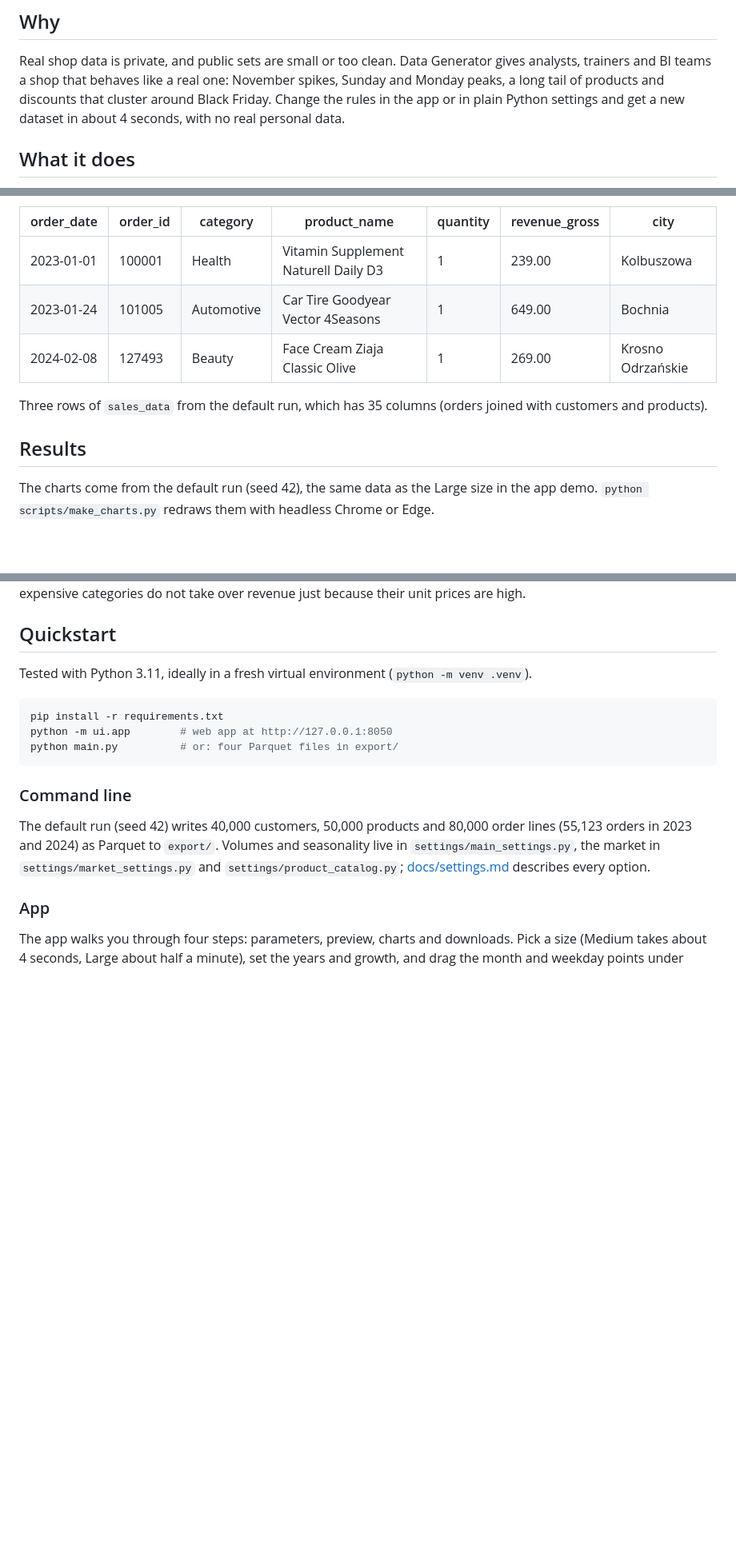
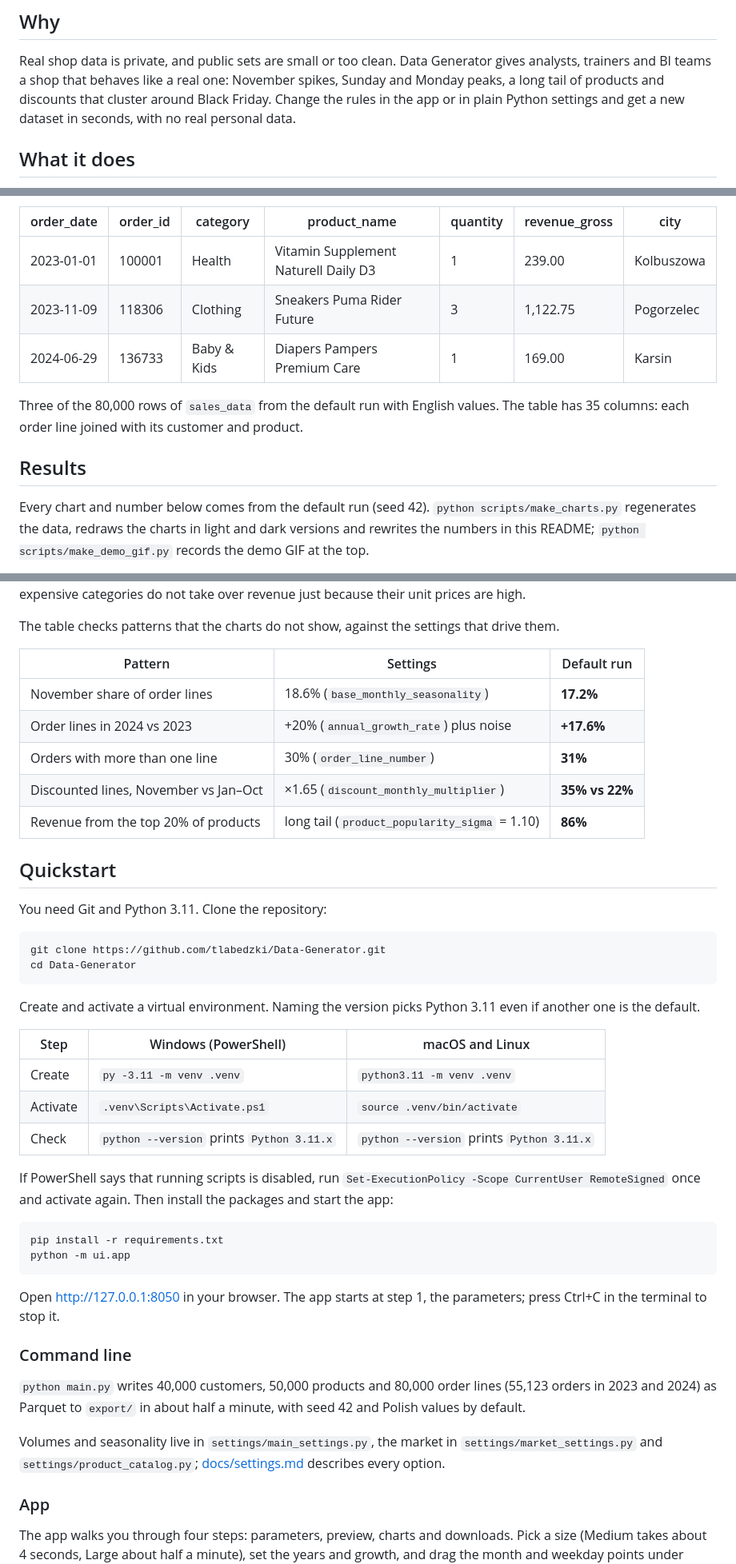
Before and after one commit to tlabedzki/Data-Generator, a Markdown page: README.md, 3 parts joined by grey strips. Shown at 80% size. Drawn GitHub-style; blank space fills up the shorter version.

````diff
--- a/README.md
+++ b/README.md
@@ -17,7 +17,7 @@ command line or a web app.
 Real shop data is private, and public sets are small or too clean. Data Generator gives analysts, trainers and BI
 teams a shop that behaves like a real one: November spikes, Sunday and Monday peaks, a long tail of products and
 discounts that cluster around Black Friday. Change the rules in the app or in plain Python settings and get a new
-dataset in about 4 seconds, with no real personal data.
+dataset in seconds, with no real personal data.
 
 ## What it does
 
@@ -31,13 +33,17 @@ dataset in about 4 seconds, with no real personal data.
 | order_date | order_id | category | product_name | quantity | revenue_gross | city |
 |---|---|---|---|---|---|---|
 | 2023-01-01 | 100001 | Health | Vitamin Supplement Naturell Daily D3 | 1 | 239.00 | Kolbuszowa |
-| 2023-01-24 | 101005 | Automotive | Car Tire Goodyear Vector 4Seasons | 1 | 649.00 | Bochnia |
-| 2024-02-08 | 127493 | Beauty | Face Cream Ziaja Classic Olive | 1 | 269.00 | Krosno Odrzańskie |
+| 2023-11-09 | 118306 | Clothing | Sneakers Puma Rider Future | 3 | 1,122.75 | Pogorzelec |
+| 2024-06-29 | 136733 | Baby & Kids | Diapers Pampers Premium Care | 1 | 169.00 | Karsin |
 
-Three rows of `sales_data` from the default run, which has 35 columns (orders joined with customers and products).
+Three of the 80,000 rows of `sales_data` from the default run with English values. The table has 35 columns: each
+order line joined with its customer and product.
+
+<!-- /generated:sample -->
 
 ## Results
 
-The charts come from the default run (seed 42), the same data as the Large size in the app demo.
-`python scripts/make_charts.py` redraws them with headless Chrome or Edge.
+Every chart and number below comes from the default run (seed 42). `python scripts/make_charts.py` regenerates the
+data, redraws the charts in light and dark versions and rewrites the numbers in this README;
+`python scripts/make_demo_gif.py` records the demo GIF at the top.
 
@@ -54,22 +71,57 @@ The weekday mix stays within a percentage point or two of the configured weights
 Category revenue lands within 1.3 percentage points of the target mix: the generator corrects for average price, so
 expensive categories do not take over revenue just because their unit prices are high.
 
+The table checks patterns that the charts do not show, against the settings that drive them.
+
+| Pattern | Settings | Default run |
+|---|---|---|
+| November share of order lines | 18.6% (`base_monthly_seasonality`) | **17.2%** |
+| Order lines in 2024 vs 2023 | +20% (`annual_growth_rate`) plus noise | **+17.6%** |
+| Orders with more than one line | 30% (`order_line_number`) | **31%** |
+| Discounted lines, November vs Jan–Oct | ×1.65 (`discount_monthly_multiplier`) | **35% vs 22%** |
+| Revenue from the top 20% of products | long tail (`product_popularity_sigma` = 1.10) | **86%** |
+
+<!-- /generated:results -->
+
 ## Quickstart
 
-Tested with Python 3.11, ideally in a fresh virtual environment (`python -m venv .venv`).
+You need Git and Python 3.11. Clone the repository:
+
+```bash
+git clone https://github.com/tlabedzki/Data-Generator.git
+cd Data-Generator
+```
+
+Create and activate a virtual environment. Naming the version picks Python 3.11 even if another one is the default.
+
+| Step | Windows (PowerShell) | macOS and Linux |
+|---|---|---|
+| Create | `py -3.11 -m venv .venv` | `python3.11 -m venv .venv` |
+| Activate | `.venv\Scripts\Activate.ps1` | `source .venv/bin/activate` |
+| Check | `python --version` prints `Python 3.11.x` | `python --version` prints `Python 3.11.x` |
+
+If PowerShell says that running scripts is disabled, run `Set-ExecutionPolicy -Scope CurrentUser RemoteSigned` once
+and activate again. Then install the packages and start the app:
 
 ```bash
 pip install -r requirements.txt
-python -m ui.app        # web app at http://127.0.0.1:8050
-python main.py          # or: four Parquet files in export/
+python -m ui.app
 ```
+
+Open http://127.0.0.1:8050 in your browser. The app starts at step 1, the parameters; press Ctrl+C in the terminal to
+stop it.
 
 ### Command line
 
-The default run (seed 42) writes 40,000 customers, 50,000 products and 80,000 order lines (55,123 orders
-in 2023 and 2024) as Parquet to `export/`. Volumes and seasonality live in `settings/main_settings.py`, the market in
-`settings/market_settings.py` and `settings/product_catalog.py`; [docs/settings.md](docs/settings.md) describes
-every option.
+<!-- generated:cli -->
+
+`python main.py` writes 40,000 customers, 50,000 products and 80,000 order lines (55,123 orders in 2023 and 2024) as
+Parquet to `export/` in about half a minute, with seed 42 and Polish values by default.
+
+<!-- /generated:cli -->
+
+Volumes and seasonality live in `settings/main_settings.py`, the market in `settings/market_settings.py` and
+`settings/product_catalog.py`; [docs/settings.md](docs/settings.md) describes every option.
 
 ### App
 
````
Also changed, not shown: other parts of README.md (+49 -5 lines), CHANGELOG.md (+9 -0 lines), docs/img/category-mix-dark.png (added), docs/img/monthly-revenue-dark.png (added), docs/img/weekday-profile-dark.png (added), 4 other files.
